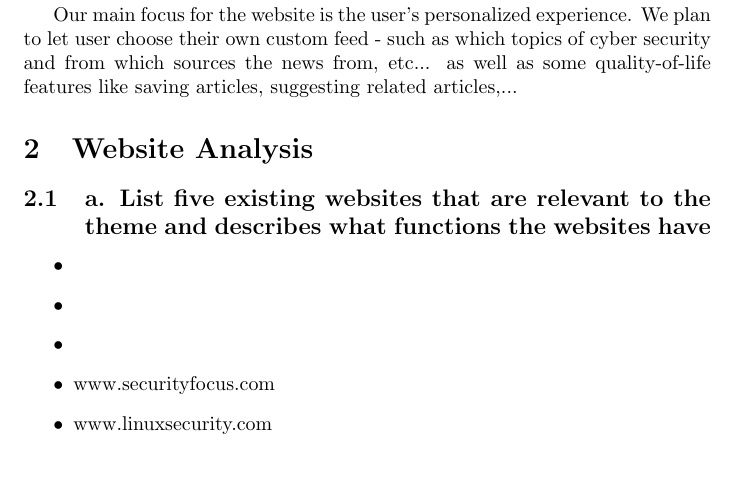
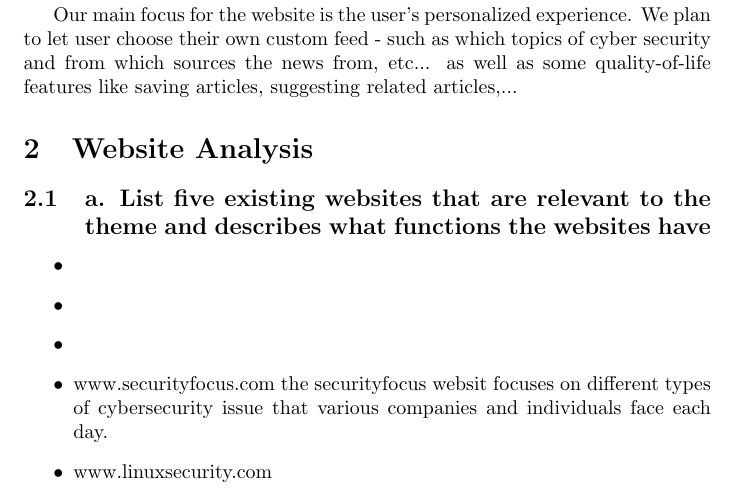
Before and after one commit to kornburner/CSE321Project, a LaTeX document (main.tex): part of page 1 of 2, cut so that both start at the same text, the shorter picture padded with empty space. Compiled offline with pdfLaTeX.

Commit message:
I add some changes

```diff
--- a/main.tex
+++ b/main.tex
@@ -34,7 +34,7 @@ Our main focus for the website is the user's personalized experience. We plan to
 
     \item %%%%%%%%%%%%%%%%%%%% Type information about website 3 under this line %%%%%%%%%%%%%%%%%%%
 
-    \item www.securityfocus.com %%%%%%%%%%%%%%%%%%%% Type information about website 4 under this line %%%%%%%%%%%%%%%%%%%
+    \item www.securityfocus.com the securityfocus websit focuses on different types of cybersecurity issue that various companies and individuals face each day.%%%%%%%%%%%%%%%%%%%% Type information about website 4 under this line %%%%%%%%%%%%%%%%%%%
 
     \item www.linuxsecurity.com%%%%%%%%%%%%%%%%%%%% Type information about website 5 under this line %%%%%%%%%%%%%%%%%%%
 
```
